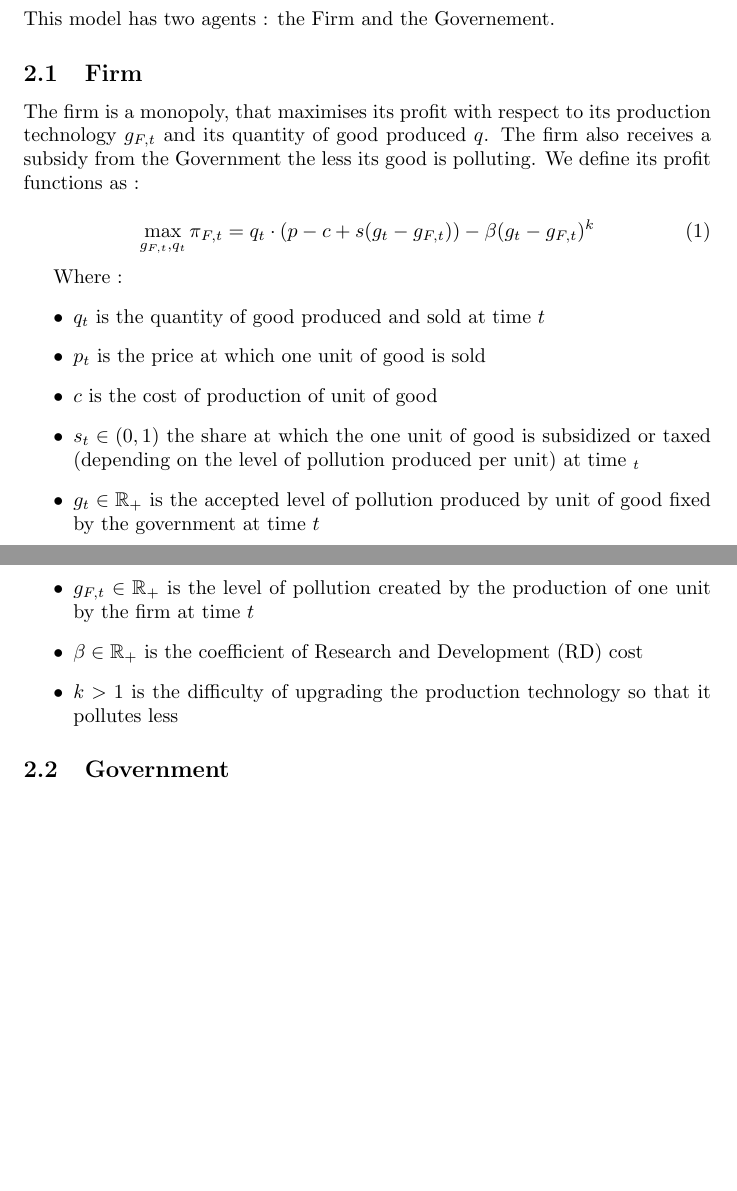
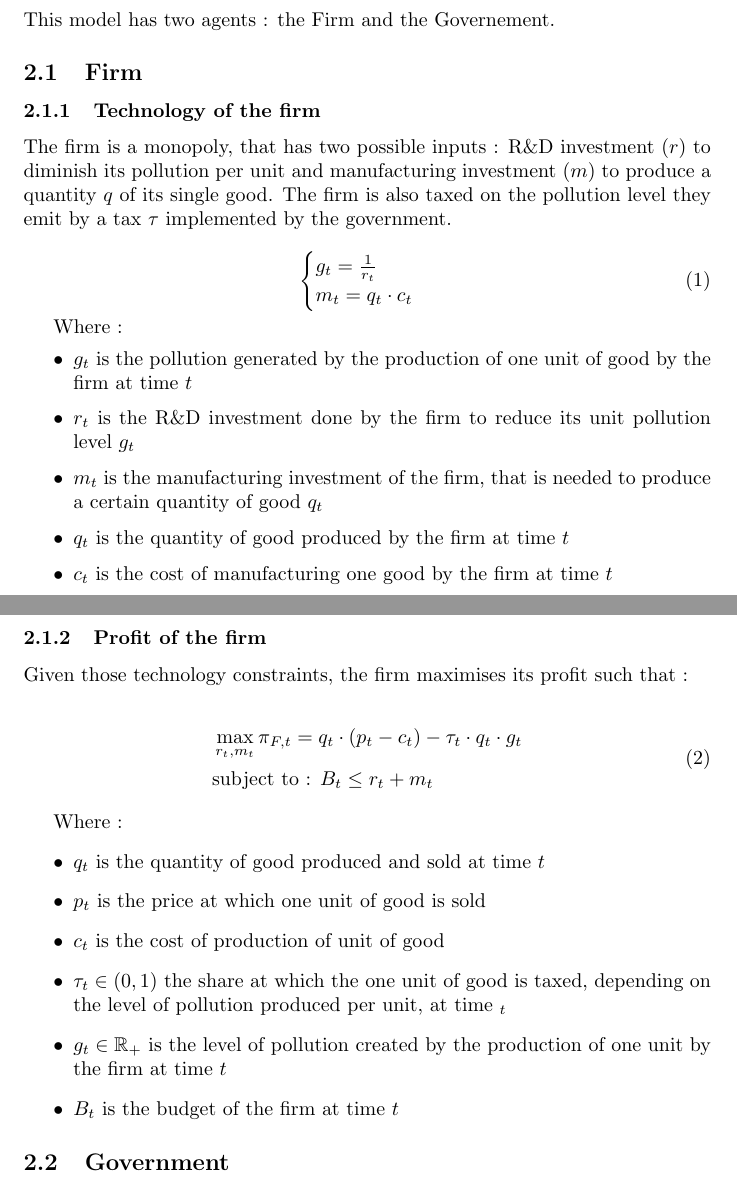
Before and after one commit to Paulogcd/Micro_project, a LaTeX document (Baseline_model/Baseline.tex): two parts of pages 1 and 2 of 5 before the commit and two parts of pages 1 and 2 of 6 after it, joined at a grey line, cut so that both start at the same text, the shorter picture padded with empty space. The pictures show the PDF file Baseline_model/Baseline.pdf that the author committed with the source.

Commit message:
New baseline model, more simple for the firm.

```diff
--- a/Baseline_model/Baseline.tex
+++ b/Baseline_model/Baseline.tex
@@ -23,7 +23,30 @@ This model has two agents : the Firm and the Governement.
 
 \subsection{Firm}
 
-The firm is a monopoly, that maximises its profit with respect to its production technology $g_{F,t}$ and its quantity of good produced $q$. The firm also receives a subsidy from the Government the less its good is polluting. We define its profit functions as :
+\subsubsection{Technology of the firm}
+
+The firm is a monopoly, that has two possible inputs : R\&D investment ($r$) to diminish its pollution per unit and manufacturing investment ($m$) to produce a quantity $q$ of its single good. The firm is also taxed on the pollution level they emit by a tax $\tau$ implemented by the government.
 
 \begin{equation}
-    \max_{g_{F,t},q_{t}}{\pi_{F,t}=q_{t}\cdot\left(p-c+s(g_{t}-g_{F,t})\right)-\beta(g_{t}-g_{F,t})^{k}}
+    \begin{cases}
+        g_{t}=\frac{1}{r_{t}} \\
+        m_{t} = q_{t}\cdot c_{t}
+    \end{cases}
+\end{equation}
+
+Where :
+\begin{itemize}
+    \item $g_{t}$ is the pollution generated by the production of one unit of good by the firm at time $t$
+    \item $r_{t}$ is the R\&D investment done by the firm to reduce its unit pollution level $g_{t}$
+    \item $m_{t}$ is the manufacturing investment of the firm, that is needed to produce a certain quantity of good $q_{t}$
+    \item $q_{t}$ is the quantity of good produced by the firm at time $t$
+    \item $c_{t}$ is the cost of manufacturing one good by the firm at time $t$
+\end{itemize}
+
+\subsubsection{Profit of the firm}
+
+Given those technology constraints, the firm maximises its profit such that :
+
+\begin{equation}
+    \begin{split}
+        &\max_{r_{t},m_{t}}{\pi_{F,t}=q_{t}\cdot\left(p_{t}-c_{t}\right)-\tau_{t}\cdot q_{t}\cdot g_{t}} \\
@@ -37,8 +61,7 @@ Where :
-    \item $s_{t}\in\left(0,1\right)$ the share at which the one unit of good is subsidized or taxed (depending on the level of pollution produced per unit) at time $_{t}$
-    \item $g_{t}\in\mathbb{R}_{+}$ is the accepted level of pollution produced by unit of good fixed by the government at time $t$
-    \item $g_{F,t}\in\mathbb{R}_{+}$ is the level of pollution created by the production of one unit by the firm at time $t$
-    \item $\beta\in\mathbb{R}_{+}$ is the coefficient of Research and Development (RD) cost
-    \item $k>1$ is the difficulty of upgrading the production technology so that it pollutes less
+    \item $c_{t}$ is the cost of production of unit of good
+    \item $\tau_{t}\in\left(0,1\right)$ the share at which the one unit of good is taxed, depending on the level of pollution produced per unit, at time $_{t}$
+    \item $g_{t}\in\mathbb{R}_{+}$ is the level of pollution created by the production of one unit by the firm at time $t$
+    \item $B_{t}$ is the budget of the firm at time $t$
 \end{itemize}
 
 \subsection{Government}
@@ -78,2 +101,3 @@ The environment quality $EQ_{t}$ depends on the pollution in nature. We define :
 
 \begin{equation}
+    EQ_{t}:=e^{-q_{t}\cdot g_{t}}
@@ -98,3 +108,2 @@ Where :
-    \item $P_{F,t}=q_{t}\cdot g_{F,t}$ the quantity of pollution produced by the firm at time ${t}$
-    \item $\varepsilon_{t}$ a white noise
+    \item $q_{t}\cdot g_{t}$ is the quantity of pollution produced at time $t$
 \end{itemize}
@@ -105,5 +116,3 @@ Where :
 
 In this simplified model, we first solve the Firm's problem for one period :
 
-$$
-    \max_{g_{F,t},q_{t}}{\pi_{F,t}=q_{t}\cdot\left(p-c+s(g_{t}-g_{F,t})\right)-\beta(g_{t}-g_{F,t})^{k}}
@@ -113,2 +127 @@ We solve the First Order Conditions. If we derive with respect to the pollution
 
-$$\frac{\partial \pi_{F,t}}{\partial g_{F,t}}=0$$
@@ -115,6 +142,11 @@ $$\frac{\partial \pi_{F,t}}{\partial g_{F,t}}=0$$
+$$\frac{\partial \mathcal{L}}{\partial r_{t}}=0$$
 $$\iff$$
-$$-s_{t}\cdot q_t+\beta\cdot k\cdot(g_{t}-g_{F,t})^{k-1}=0$$
+$$\frac{\tau_{t}\cdot m_{t}}{c_{t}\cdot r^{2}_{t}}-\lambda=0$$
 $$\iff$$
-$$\beta\cdot k(g_{t}-g_{F,t})^{k-1}=s_{t}\cdot q_{t}$$
+$$\lambda=\frac{\tau_{t}\cdot m_{t}}{c_{t}\cdot r^{2}_{t}}$$
+
+If we differentiate the Lagrangien with respect to the manufacturing investment $m_{t}$ :
+
+$$\frac{\partial \mathcal{L}}{\partial m_{t}}=0$$
 $$\iff$$
-$$\left(\frac{s_{t}\cdot q_{t}}{\beta\cdot k}\right)^{\frac{1}{k-1}}=g_{t}-g_{F,t}$$
+$$\frac{p_{t}-c_{t}}{c_{t}}-\frac{\tau_{t}}{c_{t}\cdot r_{t}}-\lambda=0$$
@@ -121,3 +157,2 @@ $$\left(\frac{s_{t}\cdot q_{t}}{\beta\cdot k}\right)^{\frac{1}{k-1}}=g_{t}-g_{F,
 $$\iff$$
 \begin{equation}
-    g_{F,t}=g_{t}-\left(\frac{s_{t}\cdot q_{t}}{\beta\cdot k}\right)^{\frac{1}{k-1}}
@@ -138,3 +173,10 @@ $$\pi_{F,t}=q_{t}\cdot\left(p-c\right)+q_{t}\cdot\left(s_{t}^{\frac{k-1}{k-1}+\f
+    r_{t}=\sqrt{\frac{B_{t}\cdot \tau_{t}}{p_{t}-c_{t}}}
+\end{equation}
+
+
+Thus, the maximum profit of the firm is :
+
+$$\pi_{t}= \frac{m_{t}}{c_{t}}\cdot\left(p_{t}-c_{t}\right)-\tau_{t}\cdot \frac{m_{t}}{c_{t}}\cdot \frac{1}{r_{t}}$$
 $$\iff$$
-$$\pi_{F,t}=q_{t}\cdot\left(p-c\right)+q_{t}^{\frac{k-1}{k-1}+\frac{1}{k-1}}\cdot s_{t}^{\frac{k}{k-1}}\cdot\left(\frac{1}{\beta\cdot k}\right)^{\frac{1}{k-1}}-\beta^{-\frac{1}{k-1}}\cdot\left(\frac{s_{t}\cdot q_{t}}{k}\right)^{\frac{k}{k-1}}$$
+$$\pi_{t}=\frac{m_{t}}{c_{t}}\cdot\left(p_{t}-c_{t}-\frac{\tau_{t}}{r_{t}}\right)$$
 $$\iff$$
@@ -150,9 +192,6 @@ $$\pi_{F,t}=q_{t}\cdot\left(p-c\right)+q_{t}^{\frac{k}{k-1}}\left[\left(\frac{s_
 $$\iff$$
-$$\pi_{F,t}=q_{t}\cdot\left(p-c\right)+q_{t}^{\frac{k}{k-1}}\left[\left(\frac{s_{t}^{k}}{\beta}\right)^{\frac{1}{k-1}}k^{-\frac{1}{k-1}}\left(\frac{k-1}{k}\right)\right]$$
+$$\pi_{t}=\frac{1}{c_{t}}\cdot\left(\frac{\sqrt{B_{t}\cdot (p_{t}-c_{t})}-\sqrt{\tau_{t}}}{\sqrt{p_{t}-c_{t}}}\right)\cdot\left(\sqrt{B_{t}}(p_{t}-c_{t})-\sqrt{\tau(p_{t}-c_{t})}\right)$$
 $$\iff$$
-$$\pi_{F,t}=q_{t}\cdot\left(p-c\right)+q_{t}^{\frac{k}{k-1}}\left(\frac{s_{t}^{k}}{\beta\cdot k}\right)^{\frac{1}{k-1}}\left(\frac{k-1}{k}\right)$$
-
-Then, if we differentiate the profit with respect to the quantity produced :
-$$\frac{\partial \pi_{F,t}}{\partial q_{t}}=0$$
+$$\pi_{t}=\frac{1}{c_{t}}\cdot\left({\sqrt{B_{t}\cdot (p_{t}-c_{t})}-\sqrt{\tau_{t}}}\right)\cdot\left(\sqrt{B_{t}}(\sqrt{p_{t}-c_{t}})-\sqrt{\tau}\right)$$
 $$\iff$$
-$$\frac{\partial}{\partial q_{t}}\left(q_{t}\cdot\left(p-c\right)+q_{t}^{\frac{k}{k-1}}\left(\frac{s_{t}^{k}}{\beta\cdot k}\right)^{\frac{1}{k-1}}\left(\frac{k-1}{k}\right)\right)=0$$
+$$\pi_{t}=\frac{1}{c_{t}}\cdot\left({\sqrt{B_{t}\cdot (p_{t}-c_{t})}-\sqrt{\tau_{t}}}\right)^{2}$$
@@ -170,7 +200,7 @@ $$\iff$$
 
 In this simplified model, we say that the Economic Activity $\text{EA}_{t}$ is equivalent to the profit of the firm. Also, we have the following maximisation program :
 
-$$\max_{s_{t},g_{t}}{u_{G,t}=\pi_{F,t}^\alpha\cdot\left(R(X_{t})\cdot D(X_{t})+d(X_{t})\right)^{\alpha-1}}$$
+$$\max_{\tau_{t},g_{t}}{u_{G,t}=\pi_{F,t}^\alpha\cdot\left(D(X_{t})\right)^{\alpha-1}}$$
 subject to :
 \begin{equation*}
     \begin{cases}
```
Also changed, not shown: Baseline_model/Baseline.pdf, Baseline_model/Baseline.tex (87 more changed lines), 5 other files.
